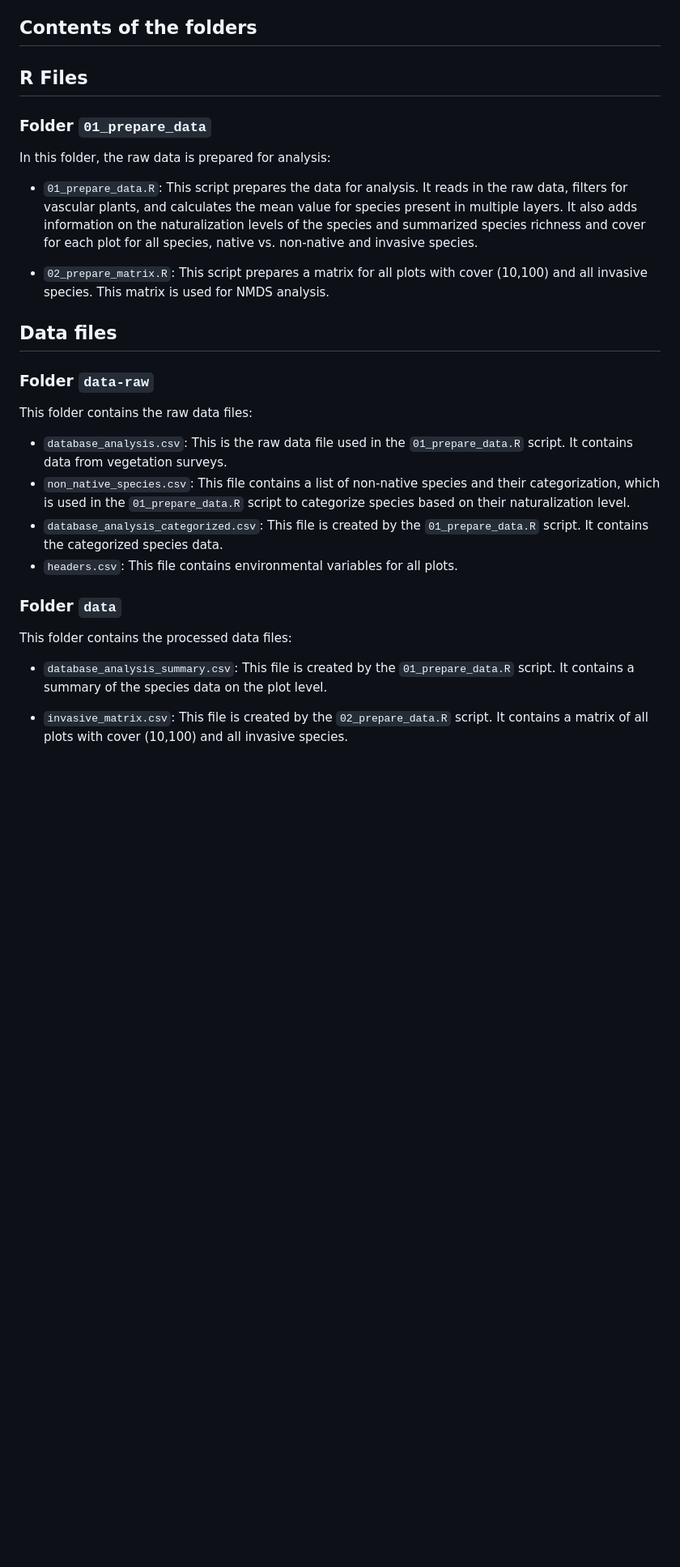
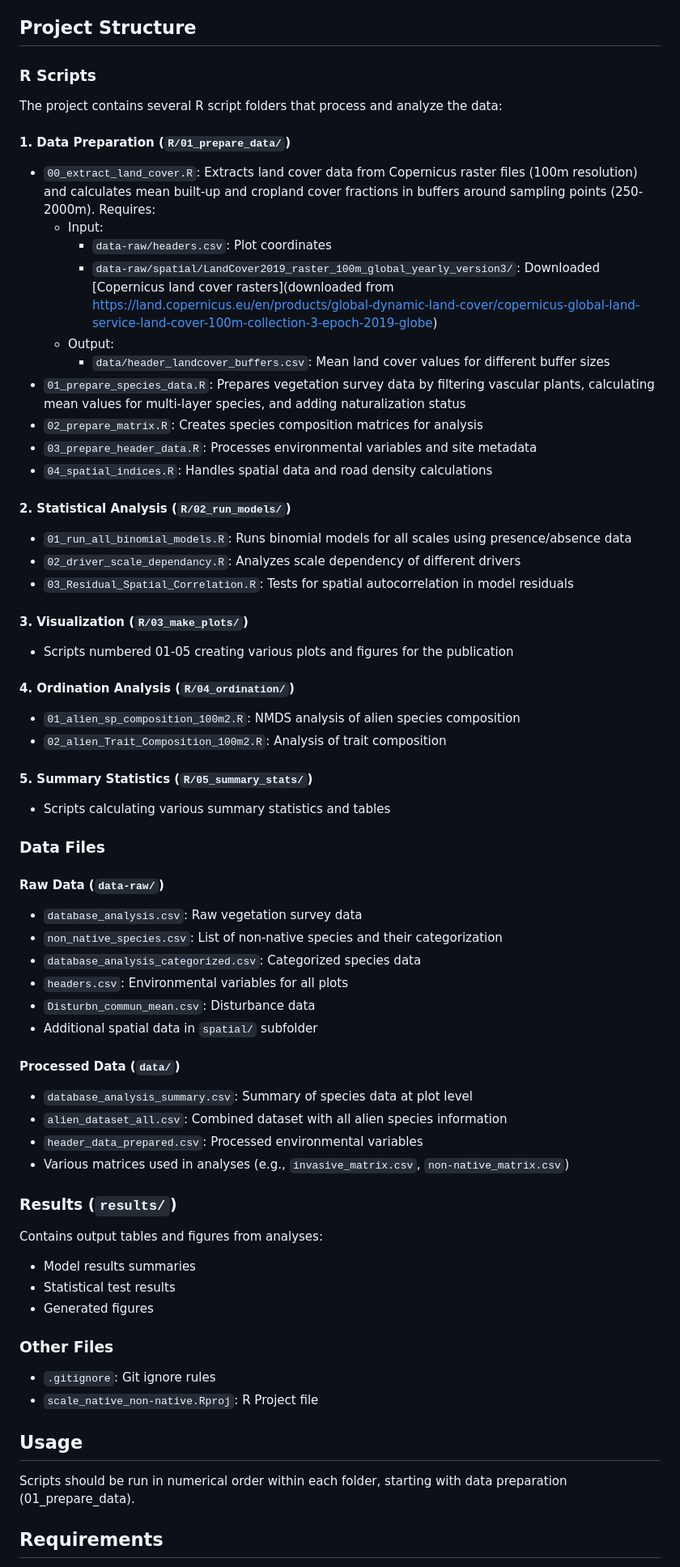
Before and after one commit to oksanabuzh/ScaleNativeNonnative_Buzhdygan_et.al, a Markdown page: README.md, the part around the change printed below. Shown: that part at 81% size. Drawn GitHub-style; blank space fills up the shorter version.

Commit message:
Update project structure in README

```diff
--- a/README.md
+++ b/README.md
@@ -17,38 +17,68 @@ Native species richness was the strongest driver of invasions, showing negative
 Our results highlight the importance of separating alien groups and considering multiple spatial grains to avoid overlooking key drivers of invasion. Focusing on scale- and group-specific factors can enhance the ecological relevance and efficiency of conservation and management strategies targeting plant invasions.
 
 
-## Contents of the folders
+## Project Structure
 
-## R Files
+### R Scripts
 
-### Folder `01_prepare_data`
+The project contains several R script folders that process and analyze the data:
 
-In this folder, the raw data is prepared for analysis:
+#### 1. Data Preparation (`R/01_prepare_data/`)
+- `00_extract_land_cover.R`: Extracts land cover data from Copernicus raster files (100m resolution) and calculates mean built-up and cropland cover fractions in buffers around sampling points (250-2000m). Requires:
+  - Input:
+    - `data-raw/headers.csv`: Plot coordinates
+    - `data-raw/spatial/LandCover2019_raster_100m_global_yearly_version3/`: Downloaded [Copernicus land cover rasters](downloaded from https://land.copernicus.eu/en/products/global-dynamic-land-cover/copernicus-global-land-service-land-cover-100m-collection-3-epoch-2019-globe)
+  - Output:
+    - `data/header_landcover_buffers.csv`: Mean land cover values for different buffer sizes
+- `01_prepare_species_data.R`: Prepares vegetation survey data by filtering vascular plants, calculating mean values for multi-layer species, and adding naturalization status
+- `02_prepare_matrix.R`: Creates species composition matrices for analysis
+- `03_prepare_header_data.R`: Processes environmental variables and site metadata
+- `04_spatial_indices.R`: Handles spatial data and road density calculations
 
-- `01_prepare_data.R`: This script prepares the data for analysis. It reads in the raw data, filters for vascular plants, and calculates the mean value for species present in multiple layers. It also adds information on the
-naturalization levels of the species and summarized species richness and cover for each plot for
-all species, native vs. non-native and invasive species.
+#### 2. Statistical Analysis (`R/02_run_models/`)
+- `01_run_all_binomial_models.R`: Runs binomial models for all scales using presence/absence data
+- `02_driver_scale_dependancy.R`: Analyzes scale dependency of different drivers
+- `03_Residual_Spatial_Correlation.R`: Tests for spatial autocorrelation in model residuals
 
-- `02_prepare_matrix.R`: This script prepares a matrix for all plots with cover (10,100) and all invasive species. This matrix is used for NMDS analysis.
+#### 3. Visualization (`R/03_make_plots/`)
+- Scripts numbered 01-05 creating various plots and figures for the publication
 
-## Data files
+#### 4. Ordination Analysis (`R/04_ordination/`)
+- `01_alien_sp_composition_100m2.R`: NMDS analysis of alien species composition
+- `02_alien_Trait_Composition_100m2.R`: Analysis of trait composition
 
-### Folder `data-raw`
+#### 5. Summary Statistics (`R/05_summary_stats/`)
+- Scripts calculating various summary statistics and tables
 
-This folder contains the raw data files:
+### Data Files
 
-- `database_analysis.csv`: This is the raw data file used in the `01_prepare_data.R` script. It contains data from vegetation surveys.
-- `non_native_species.csv`: This file contains a list of non-native species and their categorization, which is used in the `01_prepare_data.R` script to categorize species based on their naturalization level.
-- `database_analysis_categorized.csv`: This file is created by the `01_prepare_data.R` script. It contains the categorized species data.
-- `headers.csv`: This file contains environmental variables for all plots.
+#### Raw Data (`data-raw/`)
+- `database_analysis.csv`: Raw vegetation survey data
+- `non_native_species.csv`: List of non-native species and their categorization
+- `database_analysis_categorized.csv`: Categorized species data
+- `headers.csv`: Environmental variables for all plots
+- `Disturbn_commun_mean.csv`: Disturbance data
+- Additional spatial data in `spatial/` subfolder
 
-### Folder `data`
+#### Processed Data (`data/`)
+- `database_analysis_summary.csv`: Summary of species data at plot level
+- `alien_dataset_all.csv`: Combined dataset with all alien species information
+- `header_data_prepared.csv`: Processed environmental variables
+- Various matrices used in analyses (e.g., `invasive_matrix.csv`, `non-native_matrix.csv`)
 
-This folder contains the processed data files:
+### Results (`results/`)
+Contains output tables and figures from analyses:
+- Model results summaries
+- Statistical test results
+- Generated figures
 
-- `database_analysis_summary.csv`: This file is created by the `01_prepare_data.R` script. It contains a summary of the species data on the plot level.
+### Other Files
+- `.gitignore`: Git ignore rules
+- `scale_native_non-native.Rproj`: R Project file
 
-- `invasive_matrix.csv`: This file is created by the `02_prepare_data.R` script. It contains a matrix of all plots with cover (10,100) and all invasive species.
+## Usage
 
+Scripts should be run in numerical order within each folder, starting with data preparation (01_prepare_data).
 
+## Requirements
 
```
Also changed, not shown: other parts of README.md (+6 -5 lines).
